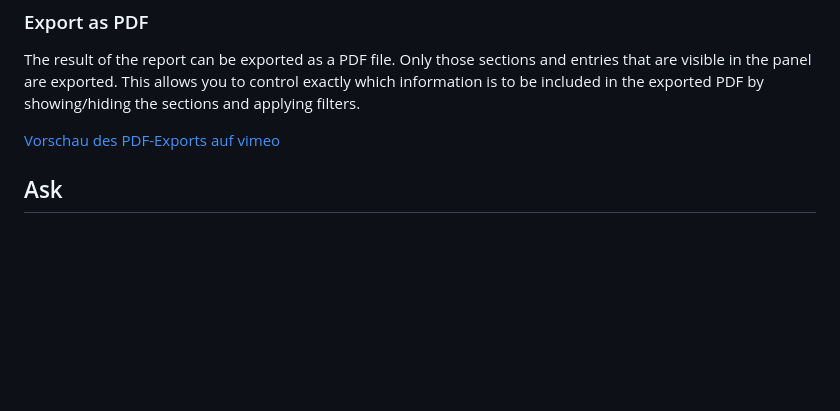
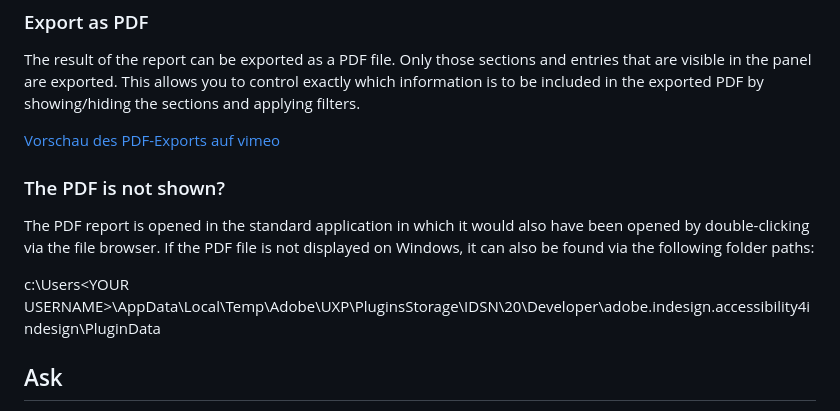
Before and after one commit to RolandDreger/accessibility-4-indesign, a Markdown page: accessibility-4-indesign/accsssibility-4-indesign_doku.en.md, the part around the change. Rendered like a GitHub page; blank space fills up the shorter version.

```diff
--- a/accessibility-4-indesign/accsssibility-4-indesign_doku.en.md
+++ b/accessibility-4-indesign/accsssibility-4-indesign_doku.en.md
@@ -90,6 +90,12 @@ The result of the report can be exported as a PDF file. Only those sections and
 
 [Vorschau des PDF-Exports auf vimeo](https://vimeo.com/1053449077)
 
+### The PDF is not shown?
+
+The PDF report is opened in the standard application in which it would also have been opened by double-clicking via the file browser. If the PDF file is not displayed on Windows, it can also be found via the following folder paths:
+
+c:\Users\<YOUR USERNAME>\AppData\Local\Temp\Adobe\UXP\PluginsStorage\IDSN\20\Developer\adobe.indesign.accessibility4indesign\PluginData
+
 ## Ask
 
 In the `Questions` tab, you will find a assistant that will answer your questions about accessibility. You can also ask about the use of InDesign and Acrobat. The assistant is based on a Large Language Model (LLM) from OpenAI. Language models can make mistakes. Therefore, check important information and do not enter any sensitive data, such as personal data.
```
Also changed, not shown: accessibility-4-indesign/accsssibility-4-indesign_doku.de.md (+6 -0 lines).
